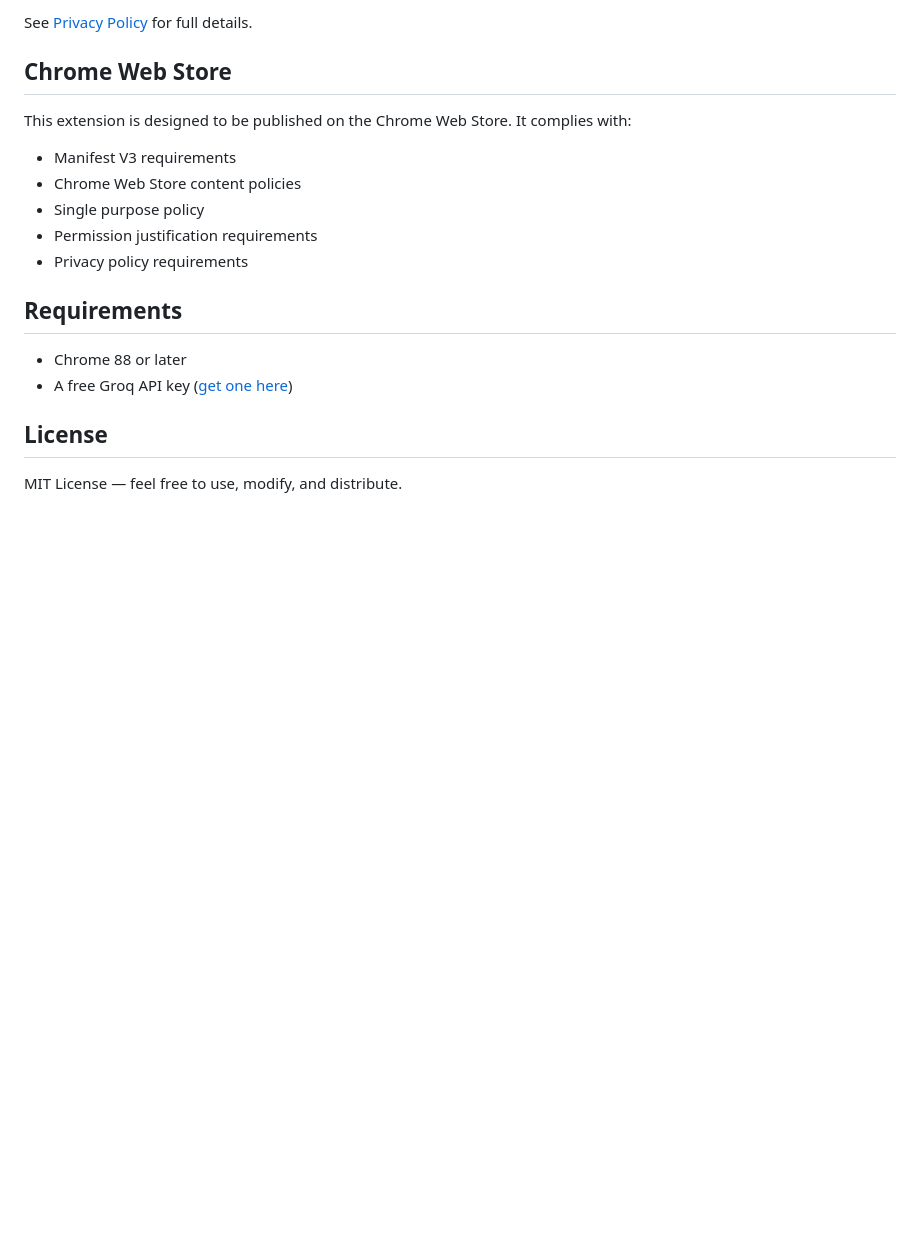
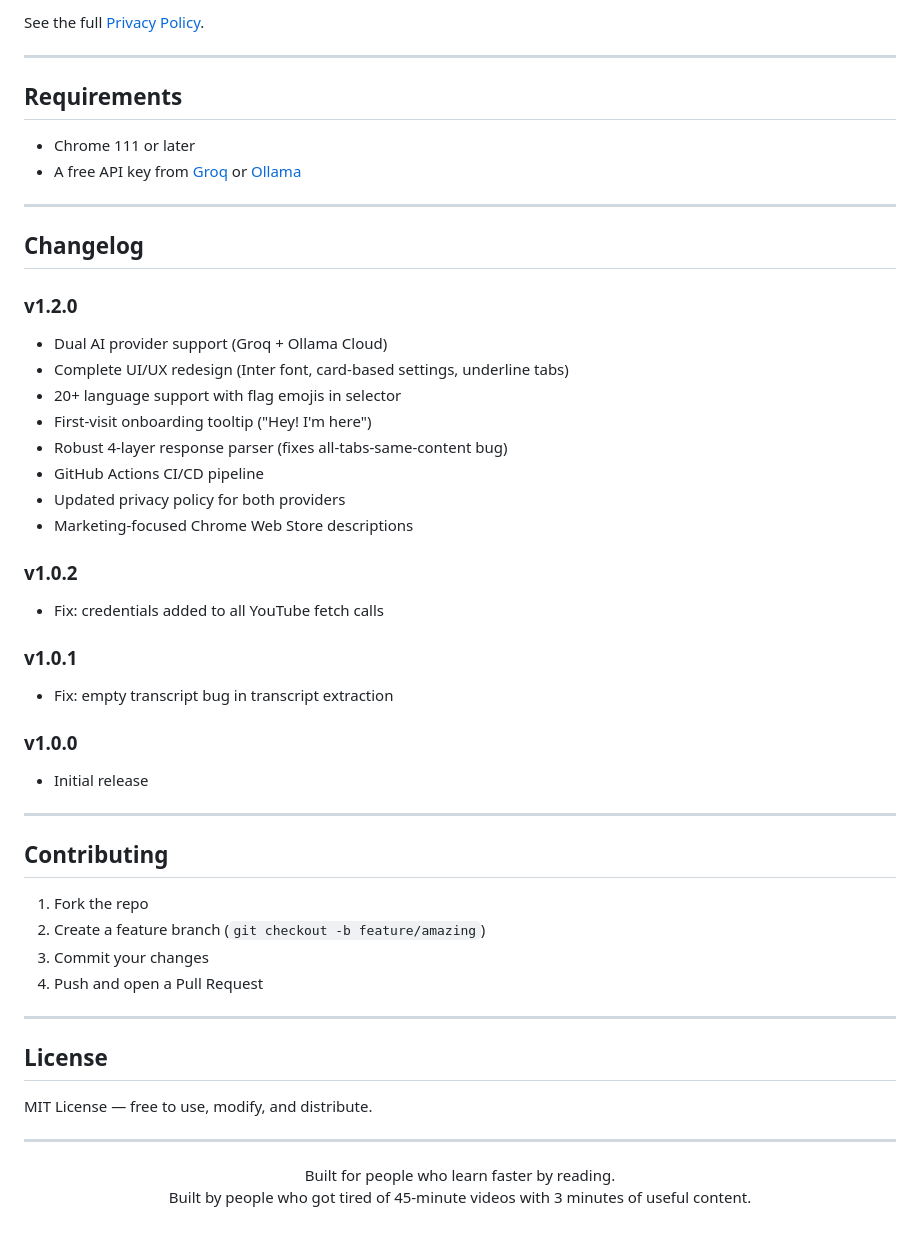
Before and after one commit to CemRoot/yt-ai-summarizer, a Markdown page: README.md, the part around one of its changes. GitHub-like rendering; blank space fills up the shorter version.

```diff
--- a/README.md
+++ b/README.md
@@ -101,20 +166,58 @@ Chrome-extention/
 
-See [Privacy Policy](privacy-policy.html) for full details.
+See the full [Privacy Policy](privacy-policy.html).
 
-## Chrome Web Store
-
-This extension is designed to be published on the Chrome Web Store. It complies with:
-- Manifest V3 requirements
-- Chrome Web Store content policies
-- Single purpose policy
-- Permission justification requirements
-- Privacy policy requirements
+---
 
 ## Requirements
 
-- Chrome 88 or later
-- A free Groq API key ([get one here](https://console.groq.com/keys))
+- Chrome 111 or later
+- A free API key from [Groq](https://console.groq.com/keys) or [Ollama](https://ollama.com/settings/keys)
+
+---
+
+## Changelog
+
+### v1.2.0
+
+- Dual AI provider support (Groq + Ollama Cloud)
+- Complete UI/UX redesign (Inter font, card-based settings, underline tabs)
+- 20+ language support with flag emojis in selector
+- First-visit onboarding tooltip ("Hey! I'm here")
+- Robust 4-layer response parser (fixes all-tabs-same-content bug)
+- GitHub Actions CI/CD pipeline
+- Updated privacy policy for both providers
+- Marketing-focused Chrome Web Store descriptions
+
+### v1.0.2
+
+- Fix: credentials added to all YouTube fetch calls
+
+### v1.0.1
+
+- Fix: empty transcript bug in transcript extraction
+
+### v1.0.0
+
+- Initial release
+
+---
+
+## Contributing
+
+1. Fork the repo
+2. Create a feature branch (`git checkout -b feature/amazing`)
+3. Commit your changes
+4. Push and open a Pull Request
+
+---
 
 ## License
 
-MIT License — feel free to use, modify, and distribute.
+MIT License — free to use, modify, and distribute.
+
+---
+
+<p align="center">
+  Built for people who learn faster by reading.<br>
+  Built by people who got tired of 45-minute videos with 3 minutes of useful content.
+</p>
```
Also changed, not shown: other parts of README.md (+130 -65 lines).
